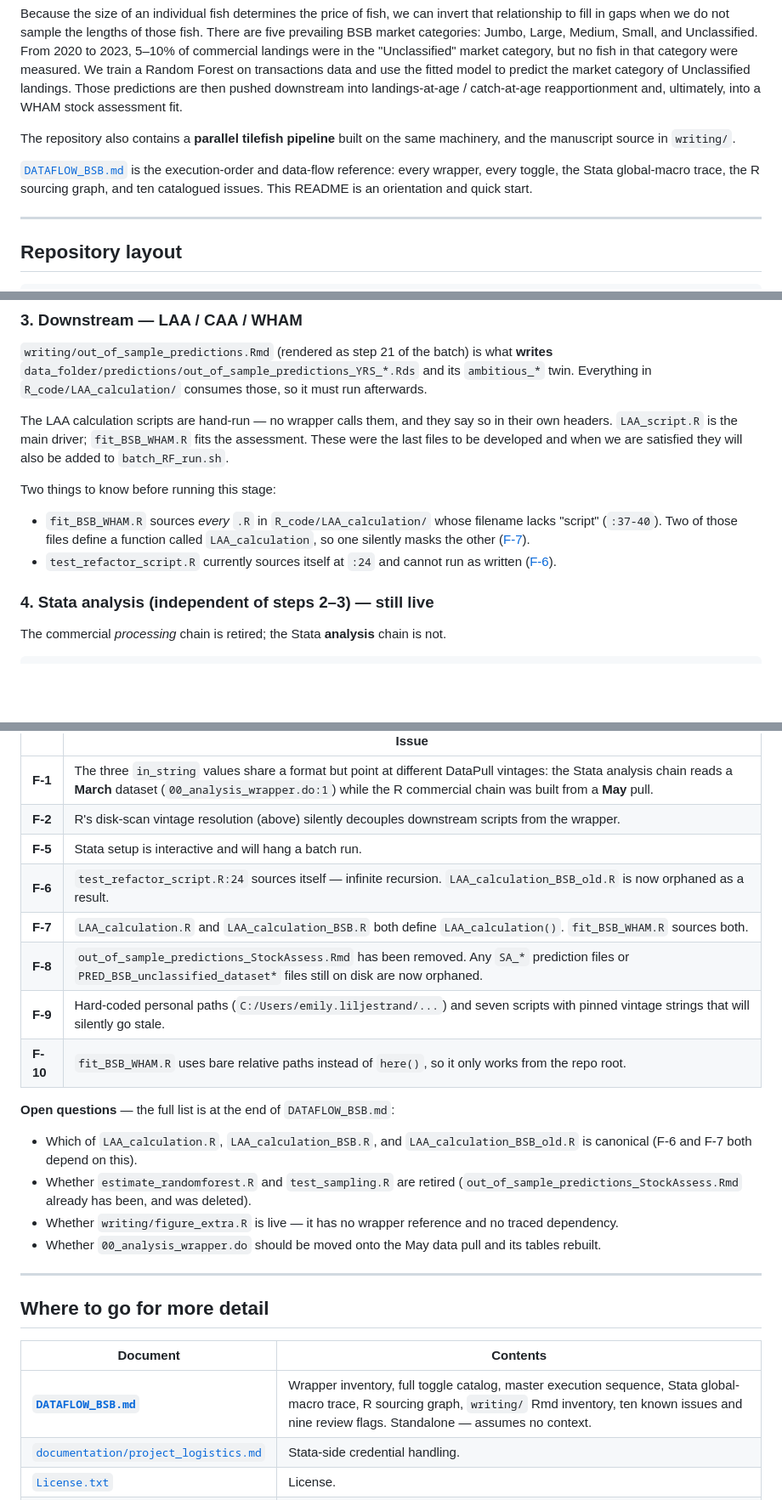
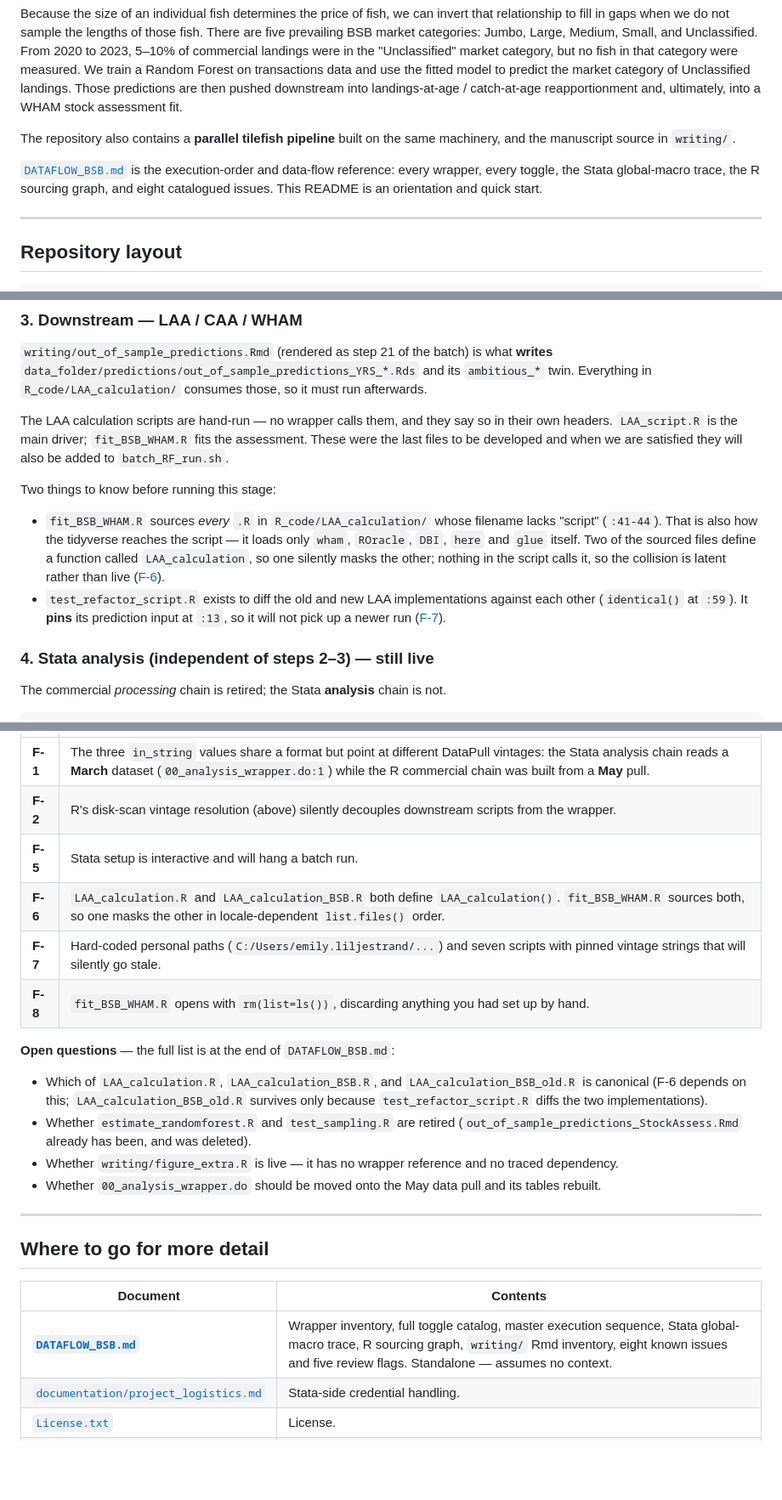
Before and after one commit to NEFSC/READ-SSB-Lee-BlackSeaBass, a Markdown page: README.md, 3 parts joined by grey strips. Shown at 85% size. Drawn GitHub-style; blank space fills up the shorter version.

```diff
--- a/README.md
+++ b/README.md
@@ -6,7 +6,7 @@ Because the size of an individual fish determines the price of fish, we can inve
 
 The repository also contains a **parallel tilefish pipeline** built on the same machinery, and the manuscript source in `writing/`.
 
-[`DATAFLOW_BSB.md`](DATAFLOW_BSB.md) is the execution-order and data-flow reference: every wrapper, every toggle, the Stata global-macro trace, the R sourcing graph, and ten catalogued issues. This README is an orientation and quick start.
+[`DATAFLOW_BSB.md`](DATAFLOW_BSB.md) is the execution-order and data-flow reference: every wrapper, every toggle, the Stata global-macro trace, the R sourcing graph, and eight catalogued issues. This README is an orientation and quick start.
 
 ---
 
@@ -192,8 +194,8 @@ The LAA calculation scripts are hand-run — no wrapper calls them, and they say
 
 Two things to know before running this stage:
 
-- `fit_BSB_WHAM.R` sources *every* `.R` in `R_code/LAA_calculation/` whose filename lacks "script" (`:37-40`). Two of those files define a function called `LAA_calculation`, so one silently masks the other ([F-7](DATAFLOW_BSB.md#f-7-two-different-functions-are-both-named-laa_calculation)).
-- `test_refactor_script.R` currently sources itself at `:24` and cannot run as written ([F-6](DATAFLOW_BSB.md#f-6-test_refactor_scriptr-sources-itself)).
+- `fit_BSB_WHAM.R` sources *every* `.R` in `R_code/LAA_calculation/` whose filename lacks "script" (`:41-44`). That is also how the tidyverse reaches the script — it loads only `wham`, `ROracle`, `DBI`, `here` and `glue` itself. Two of the sourced files define a function called `LAA_calculation`, so one silently masks the other; nothing in the script calls it, so the collision is latent rather than live ([F-6](DATAFLOW_BSB.md#f-6-two-different-functions-are-both-named-laa_calculation)).
+- `test_refactor_script.R` exists to diff the old and new LAA implementations against each other (`identical()` at `:59`). It **pins** its prediction input at `:13`, so it will not pick up a newer run ([F-7](DATAFLOW_BSB.md#f-7-hard-coded-personal-paths-and-pinned-vintages)).
 
 ### 4. Stata analysis (independent of steps 2–3) — still live
 
@@ -238,15 +240,13 @@ Full list with citations: **[`DATAFLOW_BSB.md` → Known Issues](DATAFLOW_BSB.md
 | **F-1** | The three `in_string` values share a format but point at different DataPull vintages: the Stata analysis chain reads a **March** dataset (`00_analysis_wrapper.do:1`) while the R commercial chain was built from a **May** pull. |
 | **F-2** | R's disk-scan vintage resolution (above) silently decouples downstream scripts from the wrapper. |
 | **F-5** | Stata setup is interactive and will hang a batch run. |
-| **F-6** | `test_refactor_script.R:24` sources itself — infinite recursion. `LAA_calculation_BSB_old.R` is now orphaned as a result. |
-| **F-7** | `LAA_calculation.R` and `LAA_calculation_BSB.R` both define `LAA_calculation()`. `fit_BSB_WHAM.R` sources both. |
-| **F-8** | `out_of_sample_predictions_StockAssess.Rmd` has been removed. Any `SA_*` prediction files or `PRED_BSB_unclassified_dataset*` files still on disk are now orphaned. |
-| **F-9** | Hard-coded personal paths (`C:/Users/emily.liljestrand/...`) and seven scripts with pinned vintage strings that will silently go stale. |
-| **F-10** | `fit_BSB_WHAM.R` uses bare relative paths instead of `here()`, so it only works from the repo root. |
+| **F-6** | `LAA_calculation.R` and `LAA_calculation_BSB.R` both define `LAA_calculation()`. `fit_BSB_WHAM.R` sources both, so one masks the other in locale-dependent `list.files()` order. |
+| **F-7** | Hard-coded personal paths (`C:/Users/emily.liljestrand/...`) and seven scripts with pinned vintage strings that will silently go stale. |
+| **F-8** | `fit_BSB_WHAM.R` opens with `rm(list=ls())`, discarding anything you had set up by hand. |
 
 **Open questions** — the full list is at the end of `DATAFLOW_BSB.md`:
 
-- Which of `LAA_calculation.R`, `LAA_calculation_BSB.R`, and `LAA_calculation_BSB_old.R` is canonical (F-6 and F-7 both depend on this).
+- Which of `LAA_calculation.R`, `LAA_calculation_BSB.R`, and `LAA_calculation_BSB_old.R` is canonical (F-6 depends on this; `LAA_calculation_BSB_old.R` survives only because `test_refactor_script.R` diffs the two implementations).
 - Whether `estimate_randomforest.R` and `test_sampling.R` are retired (`out_of_sample_predictions_StockAssess.Rmd` already has been, and was deleted).
 - Whether `writing/figure_extra.R` is live — it has no wrapper reference and no traced dependency.
 - Whether `00_analysis_wrapper.do` should be moved onto the May data pull and its tables rebuilt.
@@ -257,7 +257,7 @@ Full list with citations: **[`DATAFLOW_BSB.md` → Known Issues](DATAFLOW_BSB.md
 
 | Document | Contents |
 |---|---|
-| **[`DATAFLOW_BSB.md`](DATAFLOW_BSB.md)** | Wrapper inventory, full toggle catalog, master execution sequence, Stata global-macro trace, R sourcing graph, `writing/` Rmd inventory, ten known issues and nine review flags. Standalone — assumes no context. |
+| **[`DATAFLOW_BSB.md`](DATAFLOW_BSB.md)** | Wrapper inventory, full toggle catalog, master execution sequence, Stata global-macro trace, R sourcing graph, `writing/` Rmd inventory, eight known issues and five review flags. Standalone — assumes no context. |
 | [`documentation/project_logistics.md`](documentation/project_logistics.md) | Stata-side credential handling. |
 | [`License.txt`](License.txt) | License. |
 | `writing/investigate_fit.Rmd` | Narrative lab notebook on model-fit decisions — why the pooled model was kept and the North/South split abandoned. Useful modelling context. |
```
Also changed, not shown: other parts of README.md (+3 -1 lines), DATAFLOW_BSB.md (+82 -61 lines).
